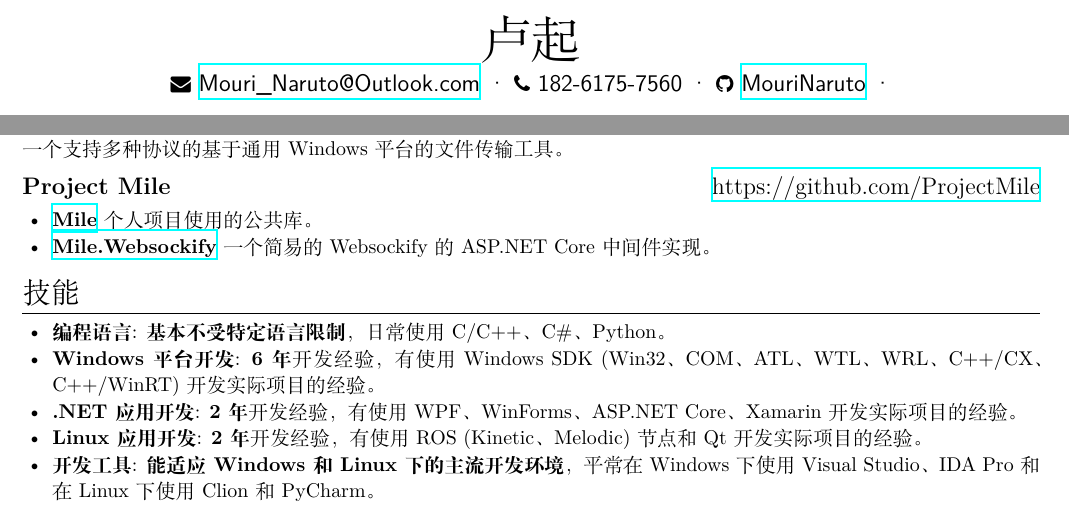
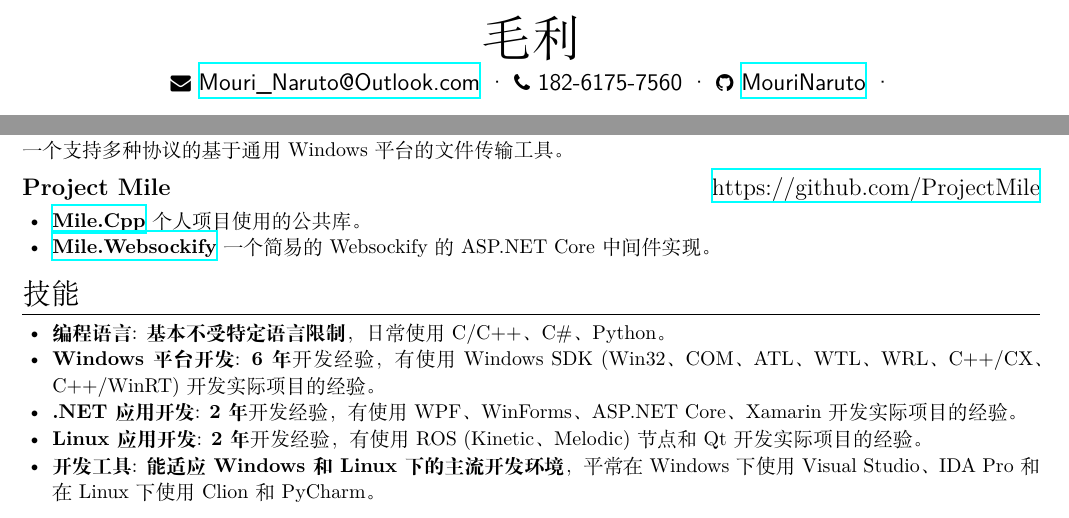
Before and after one commit to MouriNaruto/MouriNaruto, a LaTeX CV (formal-resume/resume_chinese.tex): two parts of the page, joined at a grey line, cut at the place of the change. The pictures show the PDF file formal-resume/resume_chinese.pdf that the author committed with the source.

Commit message:
Update resume.

```diff
--- a/formal-resume/resume_chinese.tex
+++ b/formal-resume/resume_chinese.tex
@@ -15,7 +15,7 @@
 \begin{document}
 \renewcommand\headrulewidth{0pt}
 
-\name{卢起}
+\name{毛利}
 
 \basicInfo{
   \email{Mouri\_Naruto@Outlook.com} \textperiodcentered\
@@ -50,7 +50,7 @@
 
 \datedsubsection{\textbf{Project Mile}}{\url{https://github.com/ProjectMile}}
 \begin{itemize}
-  \item \href{https://github.com/ProjectMile/Mile}{\textbf{Mile}} 个人项目使用的公共库。
+  \item \href{https://github.com/ProjectMile/Mile.Cpp}{\textbf{Mile.Cpp}} 个人项目使用的公共库。
   \item \href{https://github.com/ProjectMile/Mile.Websockify}{\textbf{Mile.Websockify}} 一个简易的 Websockify 的 ASP.NET Core 中间件实现。
 \end{itemize}
 
```
Also changed, not shown: formal-resume/resume_english.tex (+1 -1 lines), blog-source/source/assets/resume/resume_chinese.pdf, blog-source/source/assets/resume/resume_english.pdf, formal-resume/resume_chinese.pdf, formal-resume/resume_english.pdf.
